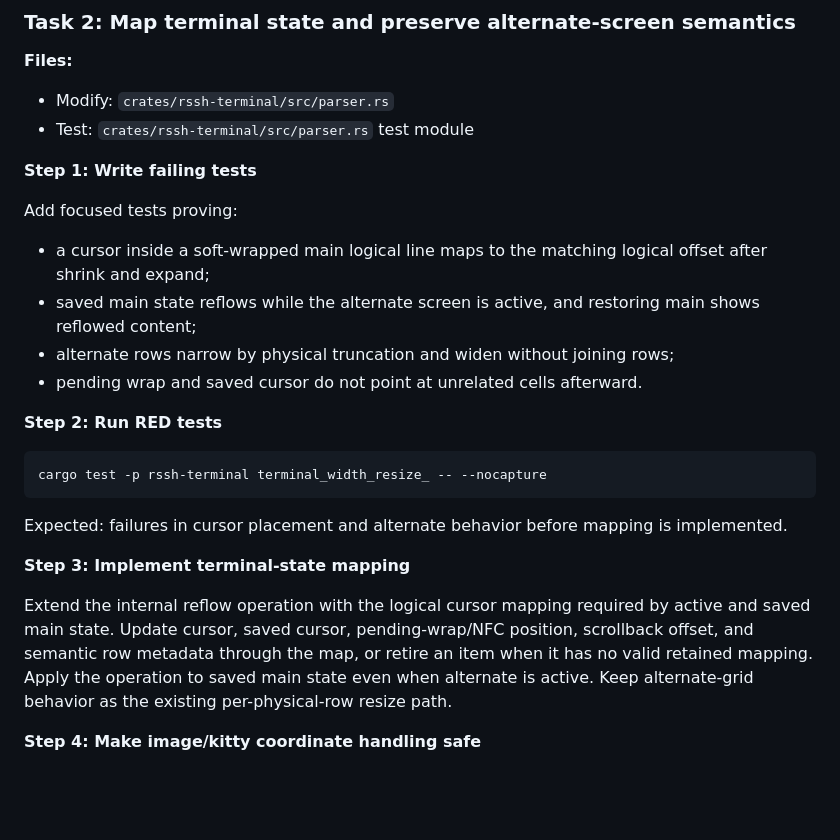
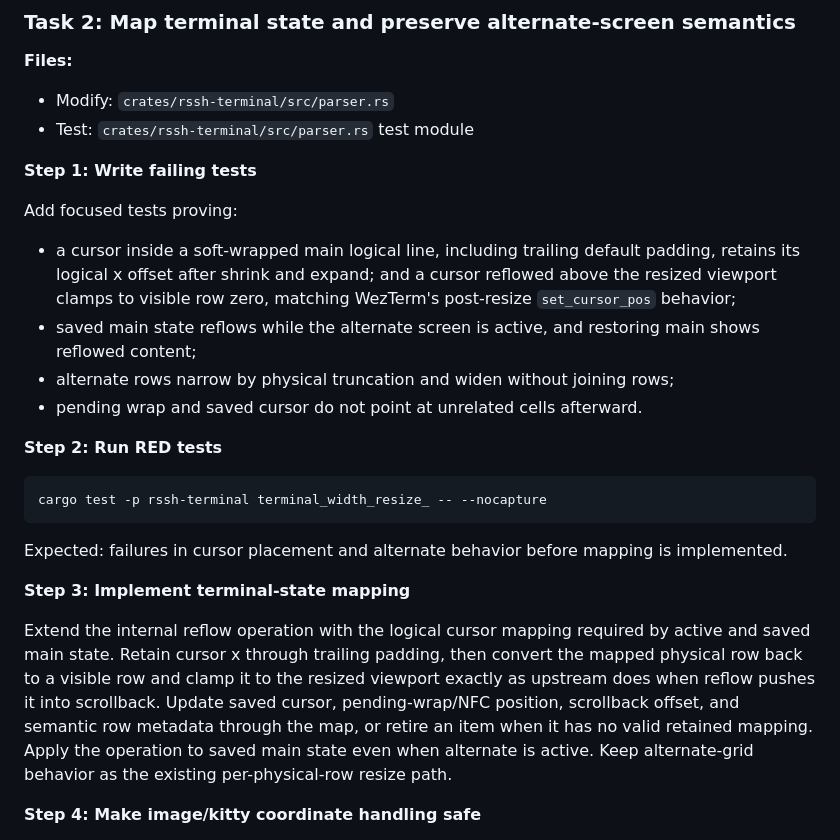
Before and after one commit to a1112/R-SSH, a Markdown page: docs/plans/2026-07-19-wezterm-width-reflow.md, the part around the change. GitHub-like rendering; blank space fills up the shorter version.

Commit message:
docs: clarify upstream reflow cursor clamping

```diff
--- a/docs/plans/2026-07-19-wezterm-width-reflow.md
+++ b/docs/plans/2026-07-19-wezterm-width-reflow.md
@@ -101,8 +101,10 @@ git commit -m "feat: reflow main terminal lines on width resize"
 
 Add focused tests proving:
 
-- a cursor inside a soft-wrapped main logical line maps to the matching logical
-  offset after shrink and expand;
+- a cursor inside a soft-wrapped main logical line, including trailing default
+  padding, retains its logical x offset after shrink and expand; and a cursor
+  reflowed above the resized viewport clamps to visible row zero, matching
+  WezTerm's post-resize `set_cursor_pos` behavior;
 - saved main state reflows while the alternate screen is active, and restoring
   main shows reflowed content;
 - alternate rows narrow by physical truncation and widen without joining rows;
@@ -120,11 +122,14 @@ implemented.
 **Step 3: Implement terminal-state mapping**
 
 Extend the internal reflow operation with the logical cursor mapping required
-by active and saved main state. Update cursor, saved cursor, pending-wrap/NFC
-position, scrollback offset, and semantic row metadata through the map, or
-retire an item when it has no valid retained mapping. Apply the operation to
-saved main state even when alternate is active. Keep alternate-grid behavior as
-the existing per-physical-row resize path.
+by active and saved main state. Retain cursor x through trailing padding, then
+convert the mapped physical row back to a visible row and clamp it to the
+resized viewport exactly as upstream does when reflow pushes it into
+scrollback. Update saved cursor, pending-wrap/NFC position, scrollback offset,
+and semantic row metadata through the map, or retire an item when it has no
+valid retained mapping. Apply the operation to saved main state even when
+alternate is active. Keep alternate-grid behavior as the existing
+per-physical-row resize path.
 
 **Step 4: Make image/kitty coordinate handling safe**
 
```
Also changed, not shown: docs/plans/2026-07-19-wezterm-width-reflow-design.md (+9 -5 lines).
